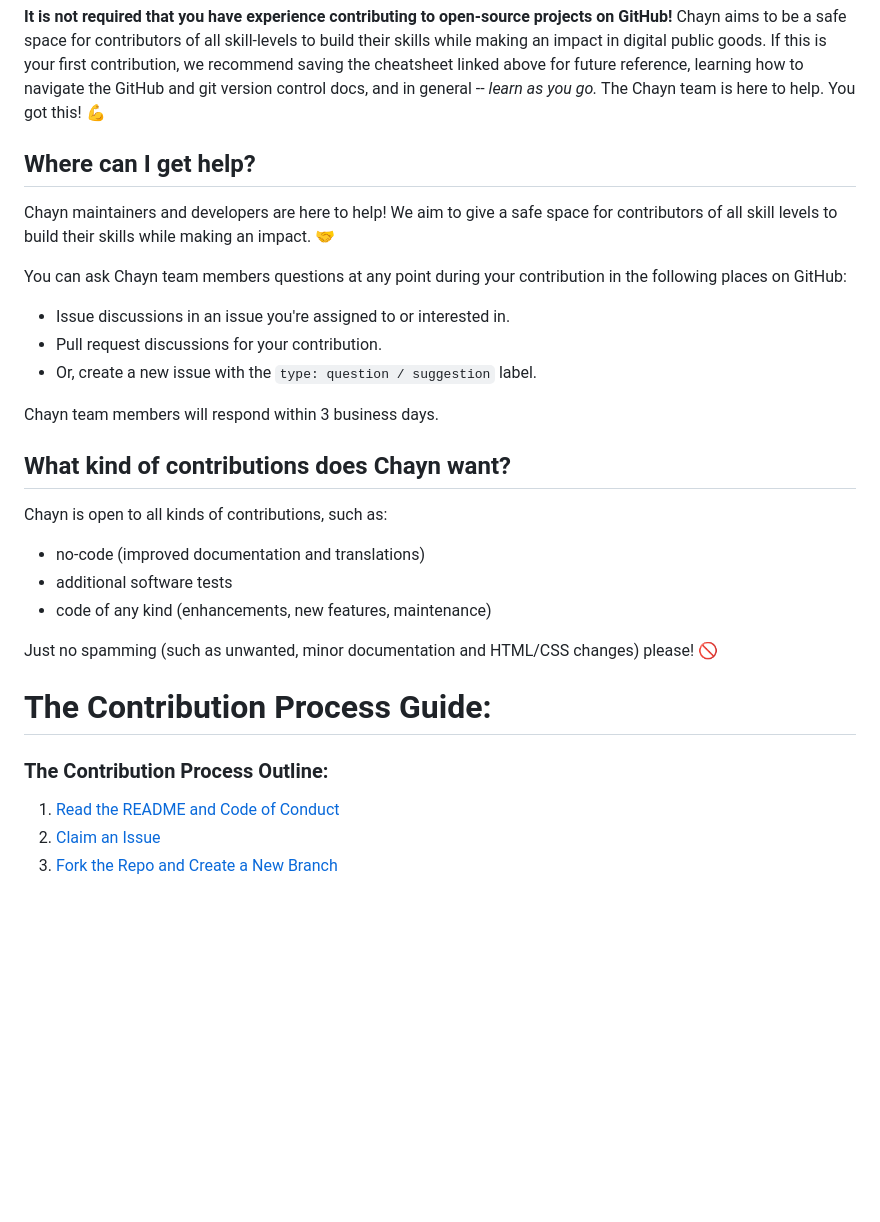
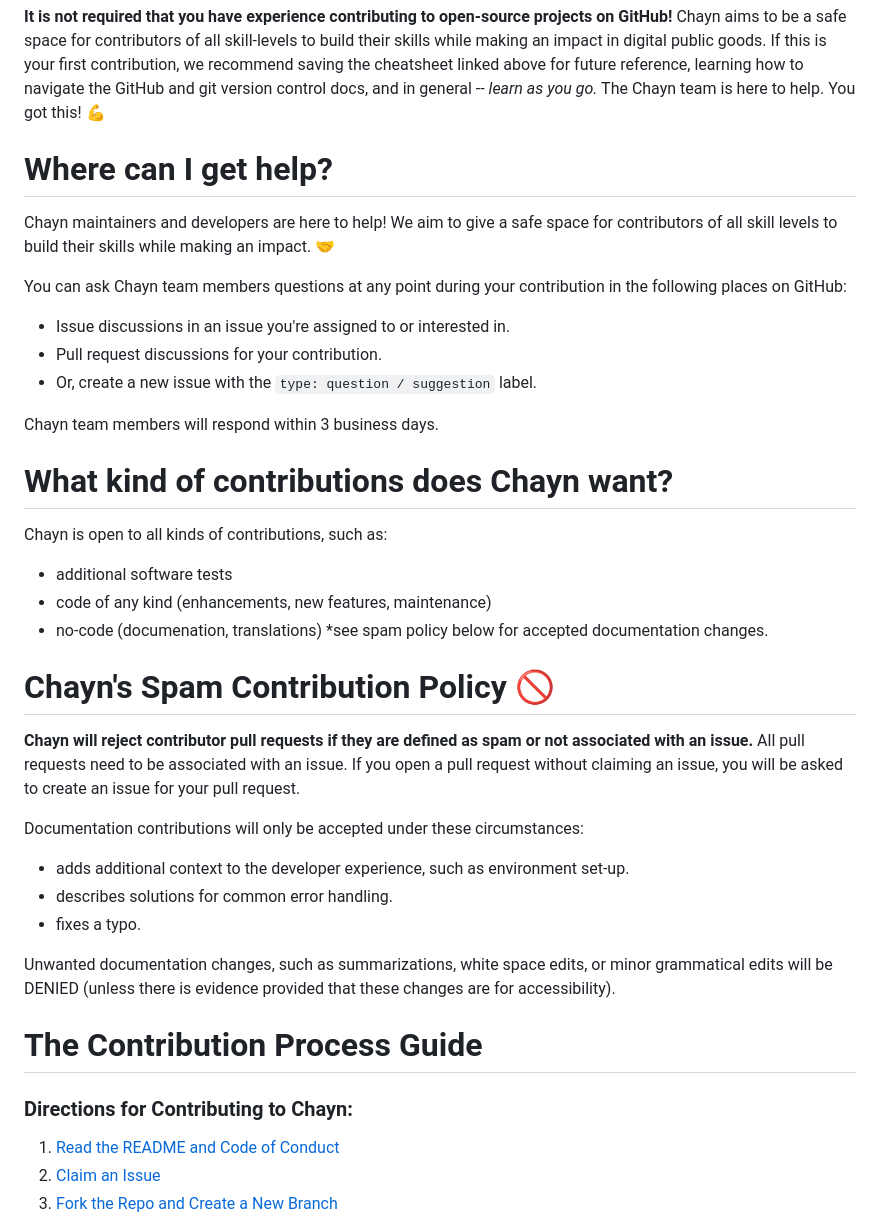
Before and after one commit to chaynHQ/soulmedicine, a Markdown page: CONTRIBUTING.md, the part around the change printed below. Rendered like a GitHub page; blank space fills up the shorter version.

Commit message:
Update CONTRIBUTING.md
- added spam policy
- updated getting involved & feedback links

```diff
--- a/CONTRIBUTING.md
+++ b/CONTRIBUTING.md
@@ -46,7 +38,7 @@ Here are prerequisites you should meet before contributing to Chayn's GitHub:
 
 **It is not required that you have experience contributing to open-source projects on GitHub!** Chayn aims to be a safe space for contributors of all skill-levels to build their skills while making an impact in digital public goods. If this is your first contribution, we recommend saving the cheatsheet linked above for future reference, learning how to navigate the GitHub and git version control docs, and in general -- *learn as you go.* The Chayn team is here to help. You got this! 💪
 
-## Where can I get help?
+# Where can I get help?
 Chayn maintainers and developers are here to help! We aim to give a safe space for contributors of all skill levels to build their skills while making an impact. 🤝
 
 You can ask Chayn team members questions at any point during your contribution in the following places on GitHub:
@@ -57,18 +49,28 @@ You can ask Chayn team members questions at any point during your contribution i
 
 Chayn team members will respond within 3 business days.
 
-## What kind of contributions does Chayn want?
+# What kind of contributions does Chayn want?
 
 Chayn is open to all kinds of contributions, such as:
 
-- no-code (improved documentation and translations)
 - additional software tests
 - code of any kind (enhancements, new features, maintenance)
+- no-code (documenation, translations) *see spam policy below for accepted documentation changes.
 
-Just no spamming (such as unwanted, minor documentation and HTML/CSS changes) please! 🚫
+# Chayn's Spam Contribution Policy 🚫
 
-# The Contribution Process Guide:
-### The Contribution Process Outline:
+**Chayn will reject contributor pull requests if they are defined as spam or not associated with an issue.**
+All pull requests need to be associated with an issue. If you open a pull request without claiming an issue, you will be asked to create an issue for your pull request.
+
+Documentation contributions will only be accepted under these circumstances:
+- adds additional context to the developer experience, such as environment set-up.
+- describes solutions for common error handling.
+- fixes a typo.
+
+Unwanted documentation changes, such as summarizations, white space edits, or minor grammatical edits will be DENIED (unless there is evidence provided that these changes are for accessibility).
+
+# The Contribution Process Guide
+### Directions for Contributing to Chayn:
 1. [Read the README and Code of Conduct](#1-read-the-readme-and-code-of-conduct)
 2. [Claim an Issue](#2-claim-an-issue)
 3. [Fork the Repo and Create a New Branch](#3-fork-the-repo-and-create-a-new-branch)
```
Also changed, not shown: other parts of CONTRIBUTING.md (+8 -16 lines).
